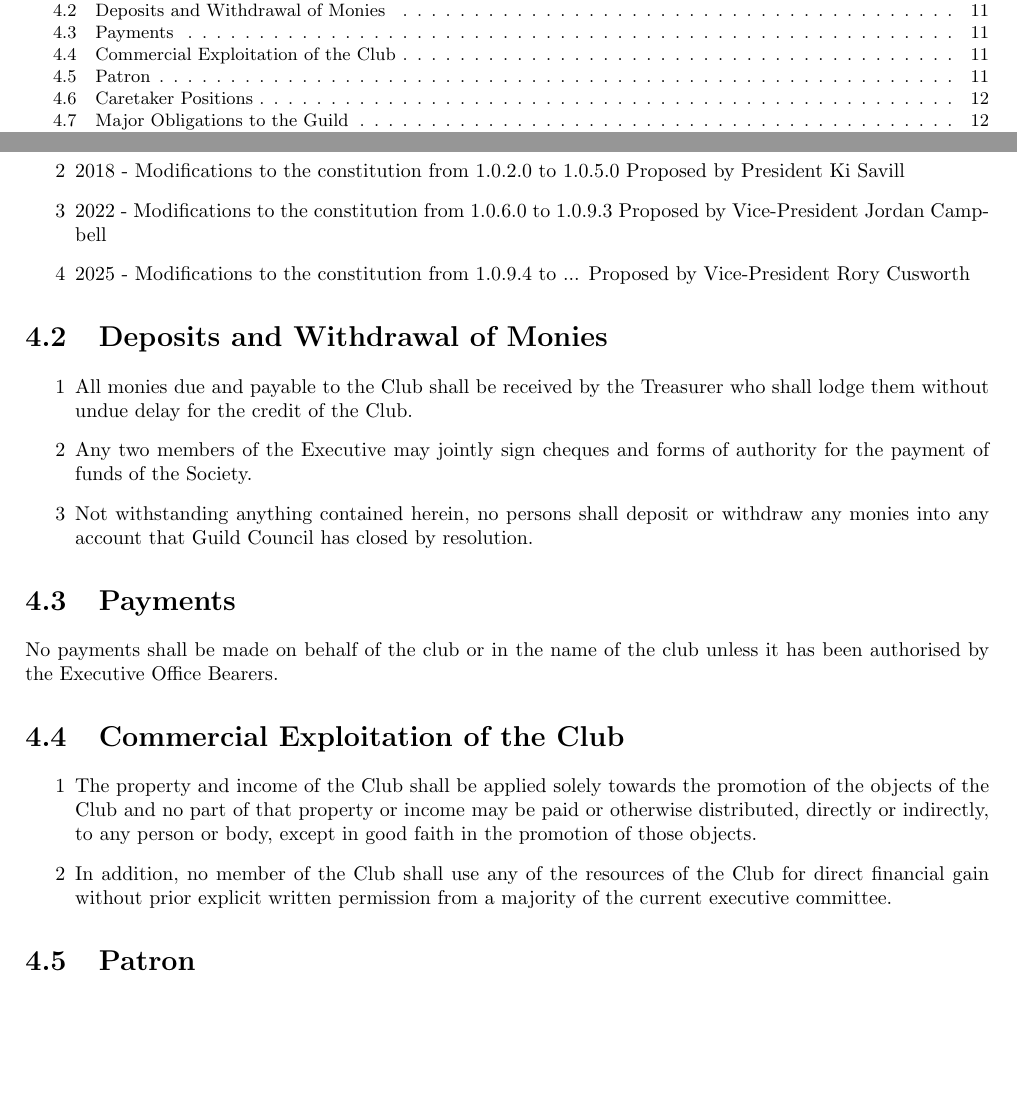
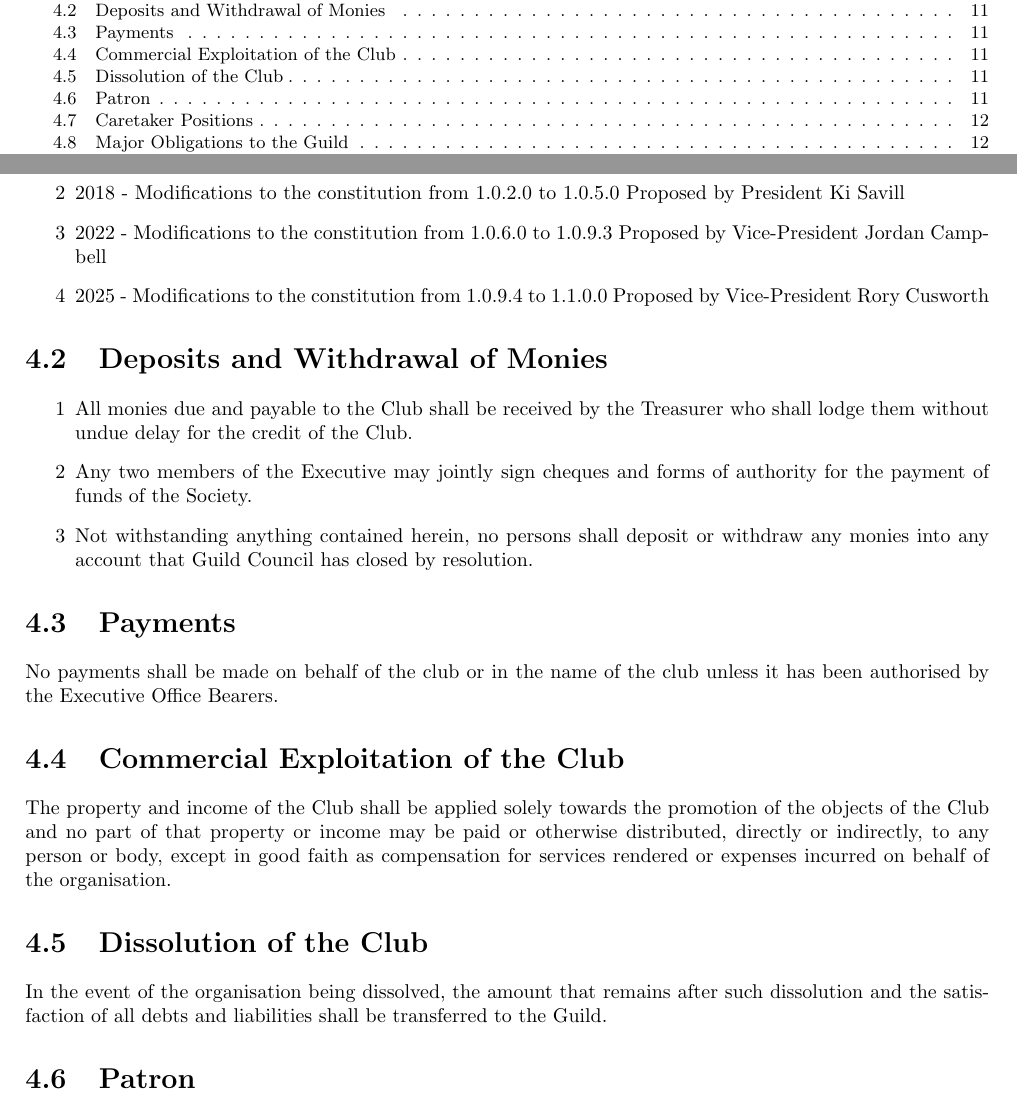
Before and after one commit to csscuwa/constitution, a LaTeX thesis (cssc-c.tex): two parts of pages 2 and 12 of 14, joined at a grey line, cut so that both start at the same text, the shorter picture padded with empty space. Compiled offline with pdfLaTeX.

Commit message:
Modify and add sections related to distribution of club funds

```diff
--- a/cssc-c.tex
+++ b/cssc-c.tex
@@ -330,8 +330,7 @@
 			\item 2017 - The constitution was rewritten from scratch by President Anton Savill from a proposed 2012 version and the version that was put together by the 2015 committee when it was found that guild didn't have a copy of our actual constitution.
 			\item 2018 - Modifications to the constitution from 1.0.2.0 to 1.0.5.0 Proposed by President Ki Savill
 			\item 2022 - Modifications to the constitution from 1.0.6.0 to 1.0.9.3 Proposed by Vice-President Jordan Campbell
-			% TODO update this when finished
-			\item 2025 - Modifications to the constitution from 1.0.9.4 to ... Proposed by Vice-President Rory Cusworth
+			\item 2025 - Modifications to the constitution from 1.0.9.4 to 1.1.0.0 Proposed by Vice-President Rory Cusworth
 			\end{enumerate}
 	    \section{Deposits and Withdrawal of Monies}
 			\begin{enumerate}[label=\arabic*]
@@ -344,10 +343,11 @@
 			No payments shall be made on behalf of the club or in the name of the club unless it has been authorised by the Executive Office Bearers.
 
 		\section{Commercial Exploitation of the Club}
-		\begin{enumerate}[label=\arabic*]
-			\item The property and income of the Club shall be applied solely towards the promotion of the objects of the Club and no part of that property or income may be paid or otherwise distributed, directly or indirectly, to any person or body, except in good faith in the promotion of those objects.
-			\item In addition, no member of the Club shall use any of the resources of the Club for direct financial gain without prior explicit written permission from a majority of the current executive committee.
-		\end{enumerate}
+			The property and income of the Club shall be applied solely towards the promotion of the objects of the Club and no part of that property or income may be paid or otherwise distributed, directly or indirectly, to any person or body, except in good faith as compensation for services rendered or expenses incurred on behalf of the organisation.
+
+		\section{Dissolution of the Club}
+			% Modified from https://www.ato.gov.au/businesses-and-organisations/not-for-profit-organisations/getting-started/what-type-of-nfp-is-your-organisation
+			In the event of the organisation being dissolved, the amount that remains after such dissolution and the satisfaction of all debts and liabilities shall be transferred to the Guild.
 
 		\section{Patron}
 		    \begin{enumerate}[label=\arabic*]
```
Also changed, not shown: README.md.
